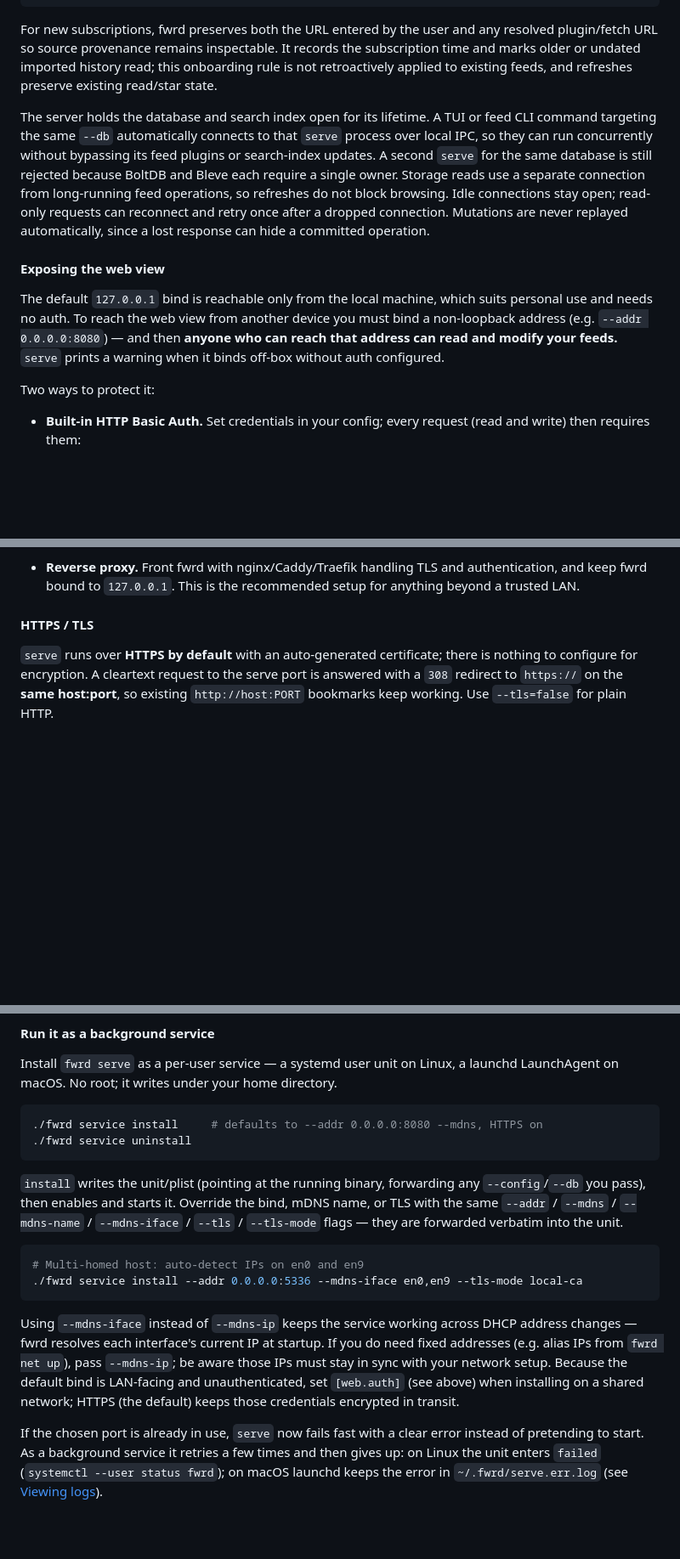
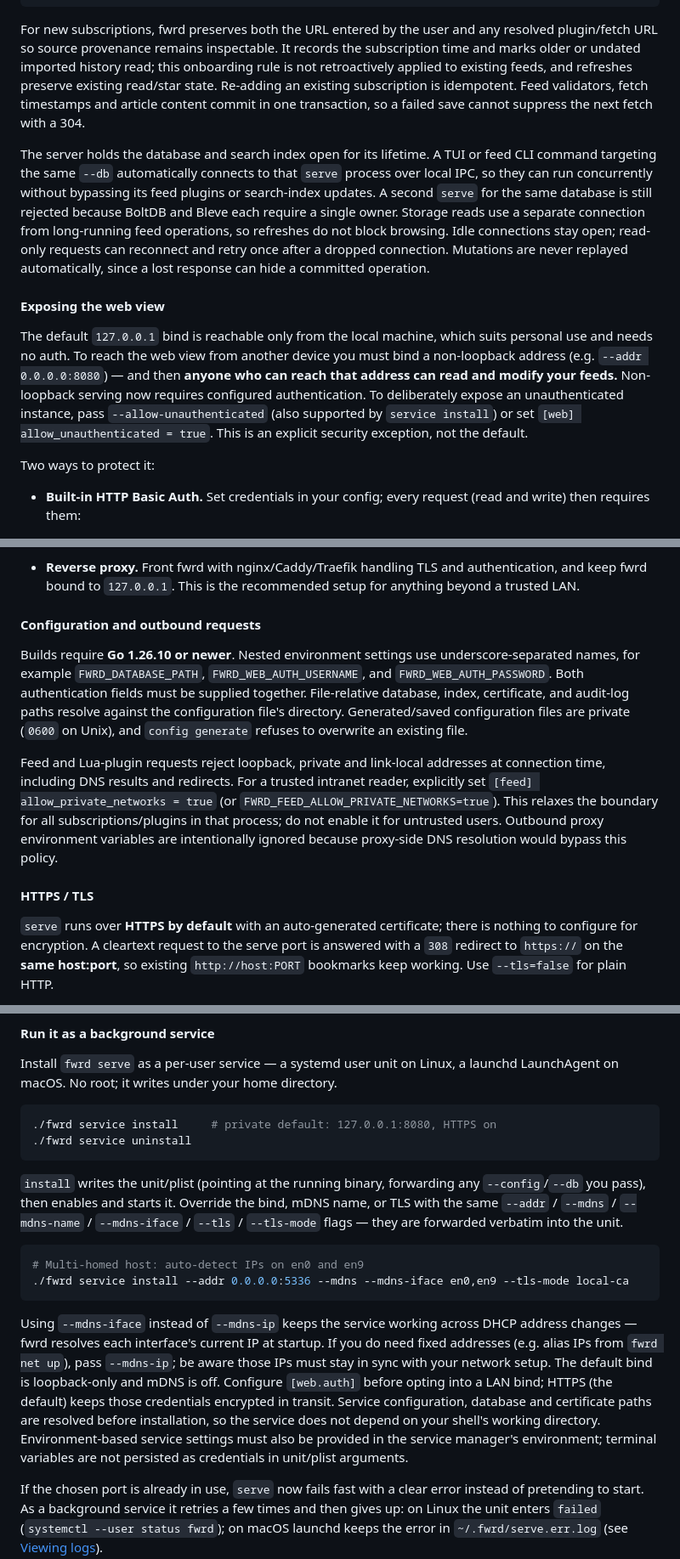
Before and after one commit to pders01/fwrd, a Markdown page: README.md, 3 parts joined by grey strips. Shown at 85% size. GitHub-like rendering; blank space fills up the shorter version.

````diff
--- a/README.md
+++ b/README.md
@@ -168,7 +168,9 @@ For new subscriptions, fwrd preserves both the URL entered by the user and any
 resolved plugin/fetch URL so source provenance remains inspectable. It records
 the subscription time and marks older or undated imported history read; this
 onboarding rule is not retroactively applied to existing feeds, and refreshes
-preserve existing read/star state.
+preserve existing read/star state. Re-adding an existing subscription is
+idempotent. Feed validators, fetch timestamps and article content commit in
+one transaction, so a failed save cannot suppress the next fetch with a 304.
 
 The server holds the database and search index open for its lifetime. A TUI or
 feed CLI command targeting the same `--db` automatically connects to that
@@ -186,8 +188,11 @@ The default `127.0.0.1` bind is reachable only from the local machine,
 which suits personal use and needs no auth. To reach the web view from
 another device you must bind a non-loopback address (e.g.
 `--addr 0.0.0.0:8080`) — and then **anyone who can reach that address can
-read and modify your feeds.** `serve` prints a warning when it binds
-off-box without auth configured.
+read and modify your feeds.** Non-loopback serving now requires configured
+authentication. To deliberately expose an unauthenticated instance, pass
+`--allow-unauthenticated` (also supported by `service install`) or set
+`[web] allow_unauthenticated = true`. This is an explicit security exception,
+not the default.
 
 Two ways to protect it:
 
@@ -210,6 +215,24 @@ Two ways to protect it:
 - **Reverse proxy.** Front fwrd with nginx/Caddy/Traefik handling TLS and
   authentication, and keep fwrd bound to `127.0.0.1`. This is the
   recommended setup for anything beyond a trusted LAN.
+
+#### Configuration and outbound requests
+
+Builds require **Go 1.26.10 or newer**. Nested environment settings use
+underscore-separated names, for example `FWRD_DATABASE_PATH`,
+`FWRD_WEB_AUTH_USERNAME`, and `FWRD_WEB_AUTH_PASSWORD`. Both authentication
+fields must be supplied together. File-relative database, index, certificate,
+and audit-log paths resolve against the configuration file's directory.
+Generated/saved configuration files are private (`0600` on Unix), and
+`config generate` refuses to overwrite an existing file.
+
+Feed and Lua-plugin requests reject loopback, private and link-local
+addresses at connection time, including DNS results and redirects. For a
+trusted intranet reader, explicitly set `[feed] allow_private_networks = true`
+(or `FWRD_FEED_ALLOW_PRIVATE_NETWORKS=true`). This relaxes the boundary for all
+subscriptions/plugins in that process; do not enable it for untrusted users.
+Outbound proxy environment variables are intentionally ignored because proxy-side
+DNS resolution would bypass this policy.
 
 #### HTTPS / TLS
 
@@ -305,7 +328,7 @@ Install `fwrd serve` as a per-user service — a systemd user unit on Linux, a
 launchd LaunchAgent on macOS. No root; it writes under your home directory.
 
 ```bash
-./fwrd service install     # defaults to --addr 0.0.0.0:8080 --mdns, HTTPS on
+./fwrd service install     # private default: 127.0.0.1:8080, HTTPS on
 ./fwrd service uninstall
 ```
 
@@ -316,16 +339,20 @@ mDNS name, or TLS with the same `--addr` / `--mdns` / `--mdns-name` /
 
 ```bash
 # Multi-homed host: auto-detect IPs on en0 and en9
-./fwrd service install --addr 0.0.0.0:5336 --mdns-iface en0,en9 --tls-mode local-ca
+./fwrd service install --addr 0.0.0.0:5336 --mdns --mdns-iface en0,en9 --tls-mode local-ca
 ```
 
 Using `--mdns-iface` instead of `--mdns-ip` keeps the service working across
 DHCP address changes — fwrd resolves each interface's current IP at startup.
 If you do need fixed addresses (e.g. alias IPs from `fwrd net up`), pass
 `--mdns-ip`; be aware those IPs must stay in sync with your network setup.
-Because the default bind is LAN-facing and unauthenticated, set `[web.auth]`
-(see above) when installing on a shared network; HTTPS (the default) keeps
-those credentials encrypted in transit.
+The default bind is loopback-only and mDNS is off. Configure `[web.auth]`
+before opting into a LAN bind; HTTPS (the default) keeps those credentials
+encrypted in transit. Service configuration, database and certificate paths
+are resolved before installation, so the service does not depend on your
+shell's working directory. Environment-based service settings must also be
+provided in the service manager's environment; terminal variables are not
+persisted as credentials in unit/plist arguments.
 
 If the chosen port is already in use, `serve` now fails fast with a clear
 error instead of pretending to start. As a background service it retries a few
````
Also changed, not shown: other parts of README.md (+4 -1 lines), ARCHITECTURE.md (+38 -5 lines), SECURITY_REMEDIATION.md (added, +86 -0 lines).
